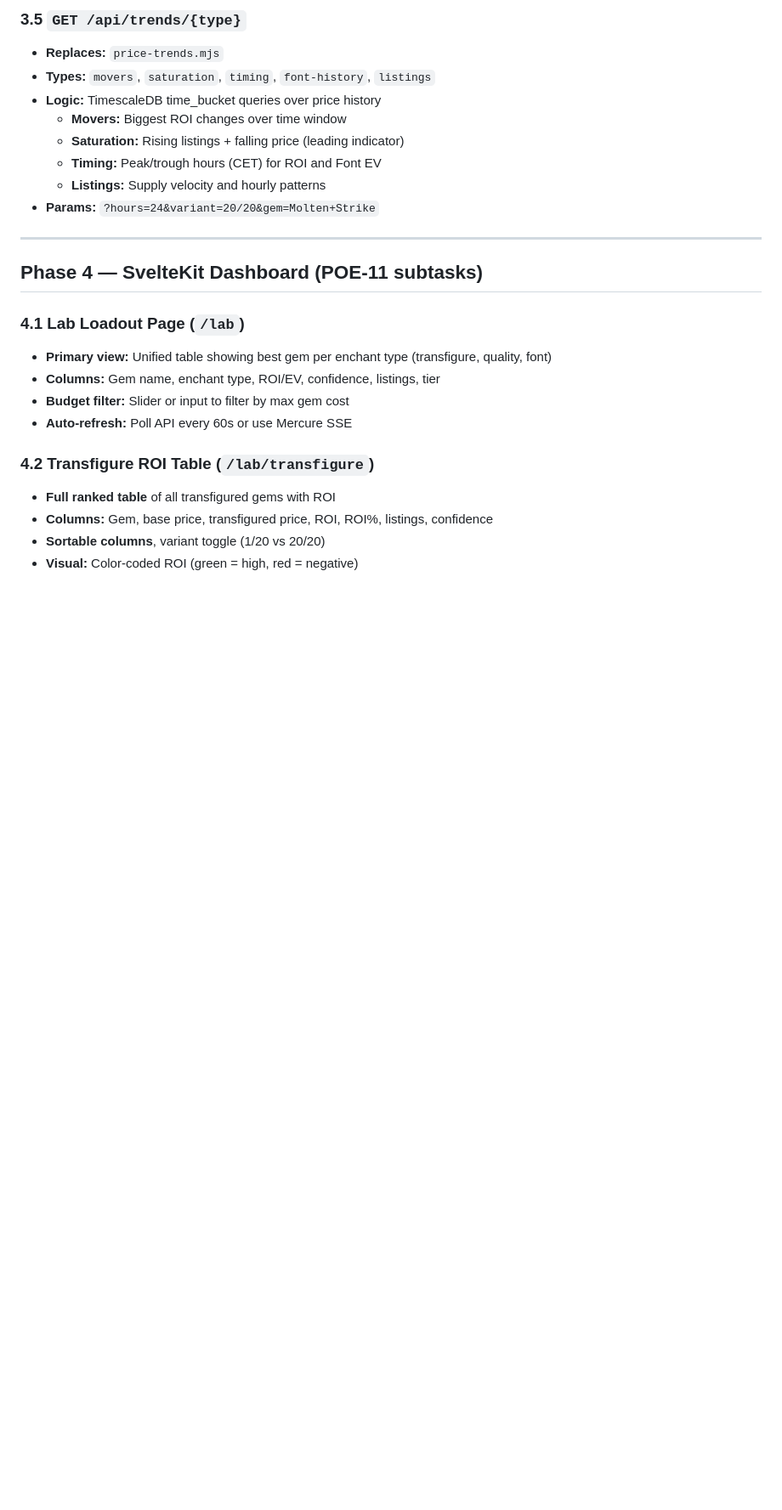
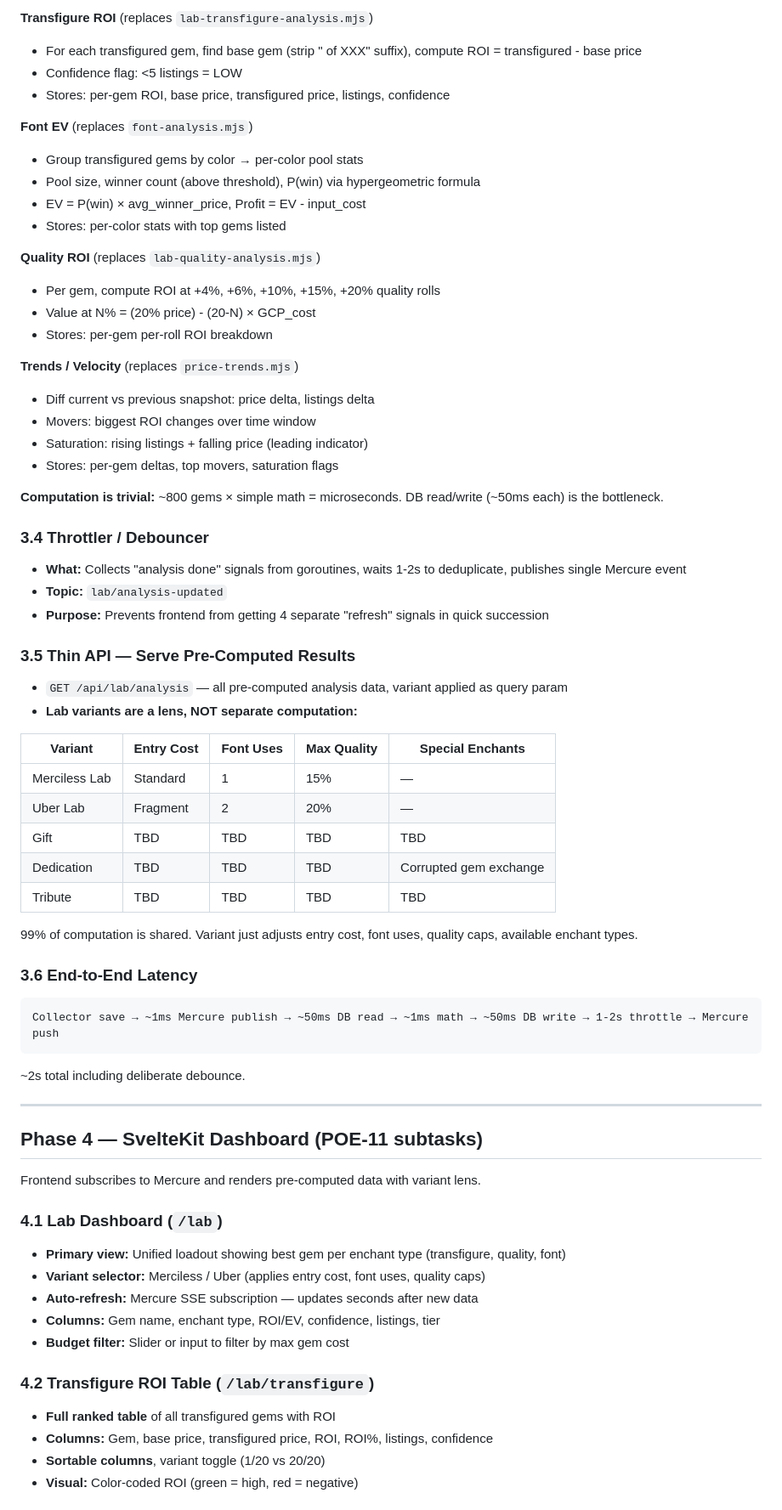
Before and after one commit to SebRogala/ProfitOfExile, a Markdown page: docs/PLAN-live-dashboard.md, the part around one of its changes. Shown at 85% size. GitHub-like rendering; blank space fills up the shorter version.

````diff
--- a/docs/PLAN-live-dashboard.md
+++ b/docs/PLAN-live-dashboard.md
@@ -100,23 +108,65 @@ Go endpoints serving computed analysis from TimescaleDB data. The math is simple
 
-### 3.5 `GET /api/trends/{type}`
-- **Replaces:** `price-trends.mjs`
-- **Types:** `movers`, `saturation`, `timing`, `font-history`, `listings`
-- **Logic:** TimescaleDB time_bucket queries over price history
-  - **Movers:** Biggest ROI changes over time window
-  - **Saturation:** Rising listings + falling price (leading indicator)
-  - **Timing:** Peak/trough hours (CET) for ROI and Font EV
-  - **Listings:** Supply velocity and hourly patterns
-- **Params:** `?hours=24&variant=20/20&gem=Molten+Strike`
+**Transfigure ROI** (replaces `lab-transfigure-analysis.mjs`)
+- For each transfigured gem, find base gem (strip " of XXX" suffix), compute ROI = transfigured - base price
+- Confidence flag: <5 listings = LOW
+- Stores: per-gem ROI, base price, transfigured price, listings, confidence
+
+**Font EV** (replaces `font-analysis.mjs`)
+- Group transfigured gems by color → per-color pool stats
+- Pool size, winner count (above threshold), P(win) via hypergeometric formula
+- EV = P(win) × avg_winner_price, Profit = EV - input_cost
+- Stores: per-color stats with top gems listed
+
+**Quality ROI** (replaces `lab-quality-analysis.mjs`)
+- Per gem, compute ROI at +4%, +6%, +10%, +15%, +20% quality rolls
+- Value at N% = (20% price) - (20-N) × GCP_cost
+- Stores: per-gem per-roll ROI breakdown
+
+**Trends / Velocity** (replaces `price-trends.mjs`)
+- Diff current vs previous snapshot: price delta, listings delta
+- Movers: biggest ROI changes over time window
+- Saturation: rising listings + falling price (leading indicator)
+- Stores: per-gem deltas, top movers, saturation flags
+
+**Computation is trivial:** ~800 gems × simple math = microseconds. DB read/write (~50ms each) is the bottleneck.
+
+### 3.4 Throttler / Debouncer
+- **What:** Collects "analysis done" signals from goroutines, waits 1-2s to deduplicate, publishes single Mercure event
+- **Topic:** `lab/analysis-updated`
+- **Purpose:** Prevents frontend from getting 4 separate "refresh" signals in quick succession
+
+### 3.5 Thin API — Serve Pre-Computed Results
+- `GET /api/lab/analysis` — all pre-computed analysis data, variant applied as query param
+- **Lab variants are a lens, NOT separate computation:**
+
+| Variant | Entry Cost | Font Uses | Max Quality | Special Enchants |
+|---------|-----------|-----------|-------------|-----------------|
+| Merciless Lab | Standard | 1 | 15% | — |
+| Uber Lab | Fragment | 2 | 20% | — |
+| Gift | TBD | TBD | TBD | TBD |
+| Dedication | TBD | TBD | TBD | Corrupted gem exchange |
+| Tribute | TBD | TBD | TBD | TBD |
+
+99% of computation is shared. Variant just adjusts entry cost, font uses, quality caps, available enchant types.
+
+### 3.6 End-to-End Latency
+```
+Collector save → ~1ms Mercure publish → ~50ms DB read → ~1ms math → ~50ms DB write → 1-2s throttle → Mercure push
+```
+~2s total including deliberate debounce.
 
 ---
 
 ## Phase 4 — SvelteKit Dashboard (POE-11 subtasks)
 
-### 4.1 Lab Loadout Page (`/lab`)
-- **Primary view:** Unified table showing best gem per enchant type (transfigure, quality, font)
+Frontend subscribes to Mercure and renders pre-computed data with variant lens.
+
+### 4.1 Lab Dashboard (`/lab`)
+- **Primary view:** Unified loadout showing best gem per enchant type (transfigure, quality, font)
+- **Variant selector:** Merciless / Uber (applies entry cost, font uses, quality caps)
+- **Auto-refresh:** Mercure SSE subscription — updates seconds after new data
 - **Columns:** Gem name, enchant type, ROI/EV, confidence, listings, tier
 - **Budget filter:** Slider or input to filter by max gem cost
-- **Auto-refresh:** Poll API every 60s or use Mercure SSE
 
 ### 4.2 Transfigure ROI Table (`/lab/transfigure`)
 - **Full ranked table** of all transfigured gems with ROI
````
Also changed, not shown: other parts of docs/PLAN-live-dashboard.md (+66 -56 lines).
